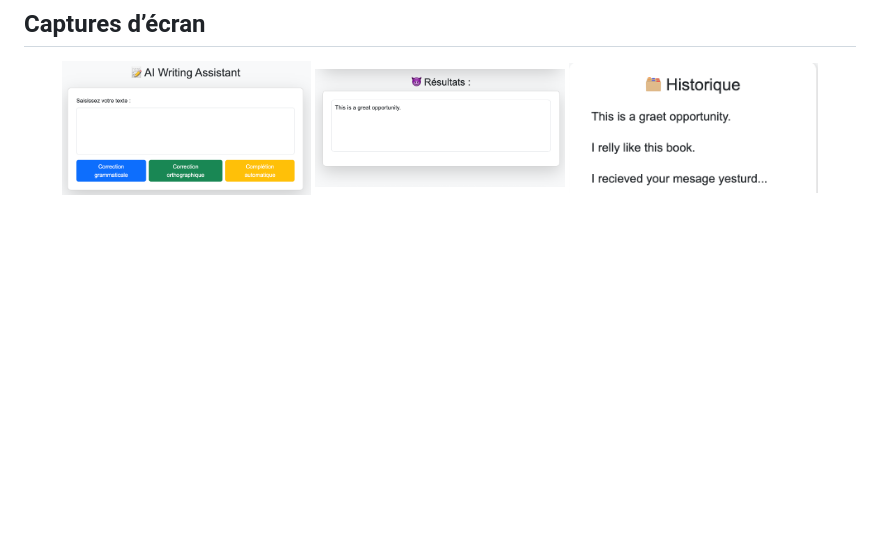
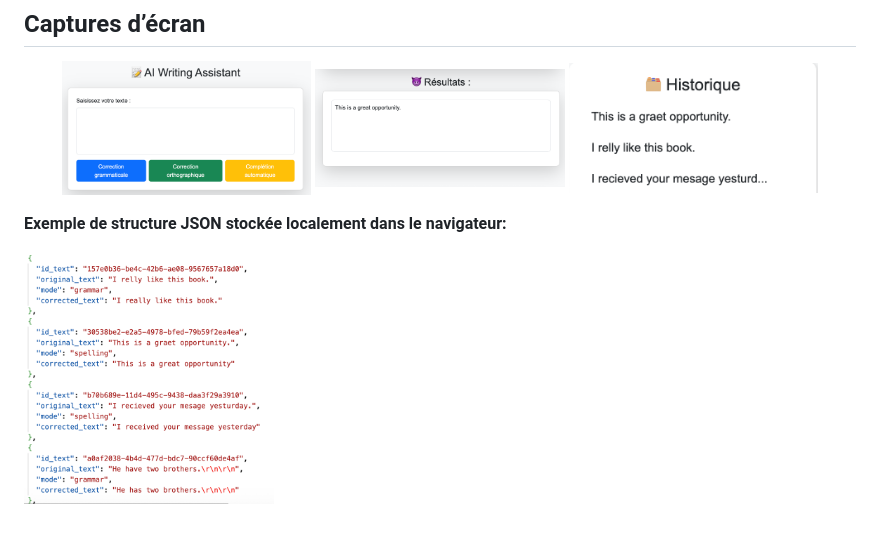
Before and after one commit to chenxinlei1/AI-Writing-Assistant, a Markdown page: README.md, the part around the change. GitHub-like rendering; pictures changed too: images/history_json_format.jpg (added); blank space fills up the shorter version.

Commit message:
Ajout captures d’écran

```diff
--- a/README.md
+++ b/README.md
@@ -88,3 +88,8 @@ Sidebar flottante et repliable (toggle).
   <img src="./images/result_output.jpg" alt="Résultats" width="30%">
   <img src="./images/history_sidebar.jpg" alt="Historique" width="30%">
 </p>
+
+**Exemple de structure JSON stockée localement dans le navigateur:**
+<p align="left">
+  <img src="./images/history_json_format.jpg" alt="Format JSON de l'historique" width="30%">
+</p>
```
